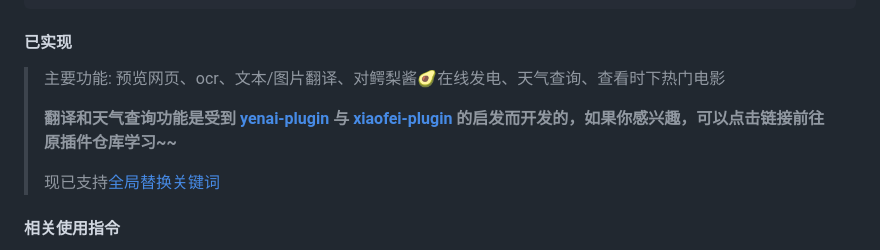
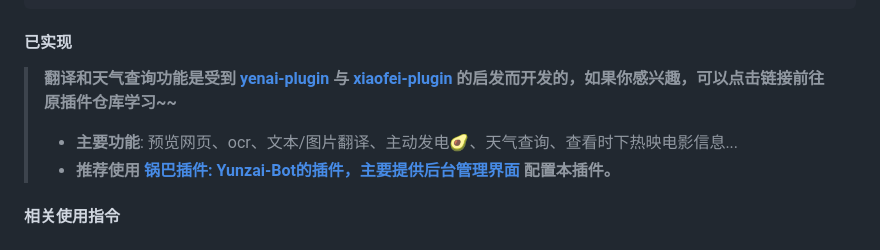
Before and after one commit to Qz-Sean/avocado-plugin, a Markdown page: README.md, the part around the change. Drawn GitHub-style.

Commit message:
Docs: Update README.md🥑

```diff
--- a/README.md
+++ b/README.md
@@ -18,11 +18,10 @@ pnpm i
 
 #### 已实现
 
-> 主要功能: 预览网页、ocr、文本/图片翻译、对鳄梨酱🥑在线发电、天气查询、查看时下热门电影
->
 > **翻译和天气查询功能是受到 [yenai-plugin](https://github.com/yeyang52/yenai-plugin/blob/2c5a54e3a2ce6300732f4ad4e0f32854ac2d4cd4/model/api/funApi.js#L25) 与 [xiaofei-plugin](https://github.com/xfdown/xiaofei-plugin/blob/master/apps/%E5%A4%A9%E6%B0%94.js) 的启发而开发的，如果你感兴趣，可以点击链接前往原插件仓库学习~~**
 >
-> 现已支持[全局替换关键词](https://github.com/Qz-Sean/avocado-plugin/tree/main#%E6%9C%AA%E6%9D%A5%E5%8F%AF%E8%83%BD)
+> * **主要功能**: 预览网页、ocr、文本/图片翻译、主动发电🥑、天气查询、查看时下热映电影信息...
+> * **推荐使用 [锅巴插件: Yunzai-Bot的插件，主要提供后台管理界面](https://github.com/guoba-yunzai/guoba-plugin) 配置本插件。**
 
 #### 相关使用指令
 
```
